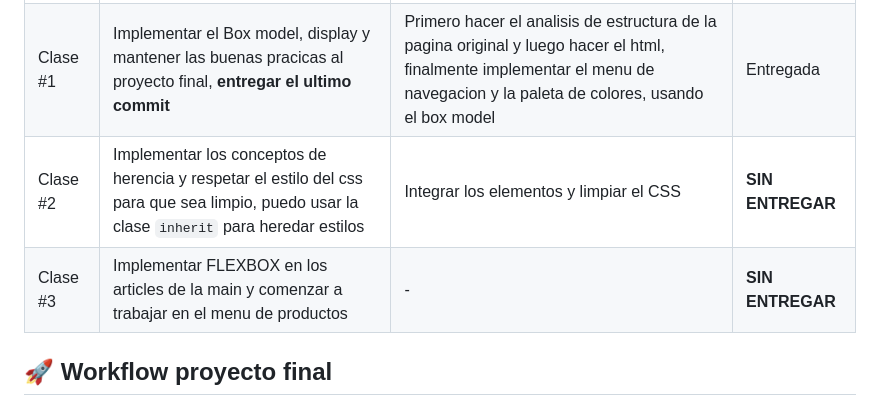
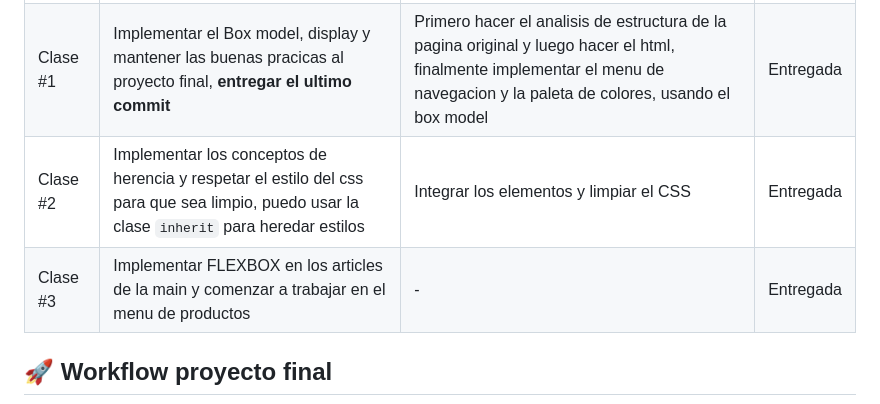
Before and after one commit to JonyR3G0/front-end-m2, a Markdown page: README.md, the part around one of its changes. Drawn GitHub-style.

```diff
--- a/README.md
+++ b/README.md
@@ -50,8 +51,8 @@
 | ---------- | ------------------------------------------------------------------------------------------------------------------------------------------ | ----------------------------------------------------------------------------------------------------------------------------------------------------------------------------- | ---------------- |
 | Clase #0   | Crear repo y subirlo: empezar a trabajar el proyecto                                                                                       | -                                                                                                                                                                             | Entregada        |
 | Clase #1   | Implementar el Box model, display y mantener las buenas pracicas al proyecto final, **entregar el ultimo commit**                          | Primero hacer el analisis de estructura de la pagina original y luego hacer el html, finalmente implementar el menu de navegacion y la paleta de colores, usando el box model | Entregada        |
-| Clase #2   | Implementar los conceptos de herencia y respetar el estilo del css para que sea limpio, puedo usar la clase `inherit` para heredar estilos | Integrar los elementos y limpiar el CSS                                                                                                                                       | **SIN ENTREGAR** |
-| Clase #3   | Implementar FLEXBOX en los articles de la main y comenzar a trabajar en el menu de productos                                               | -                                                                                                                                                                             | **SIN ENTREGAR** |
+| Clase #2   | Implementar los conceptos de herencia y respetar el estilo del css para que sea limpio, puedo usar la clase `inherit` para heredar estilos | Integrar los elementos y limpiar el CSS                                                                                                                                       | Entregada |
+| Clase #3   | Implementar FLEXBOX en los articles de la main y comenzar a trabajar en el menu de productos                                               | -                                                                                                                                                                             | Entregada |
 
 ## 🚀 Workflow proyecto final
 
```
Also changed, not shown: other parts of README.md (+2 -1 lines).
